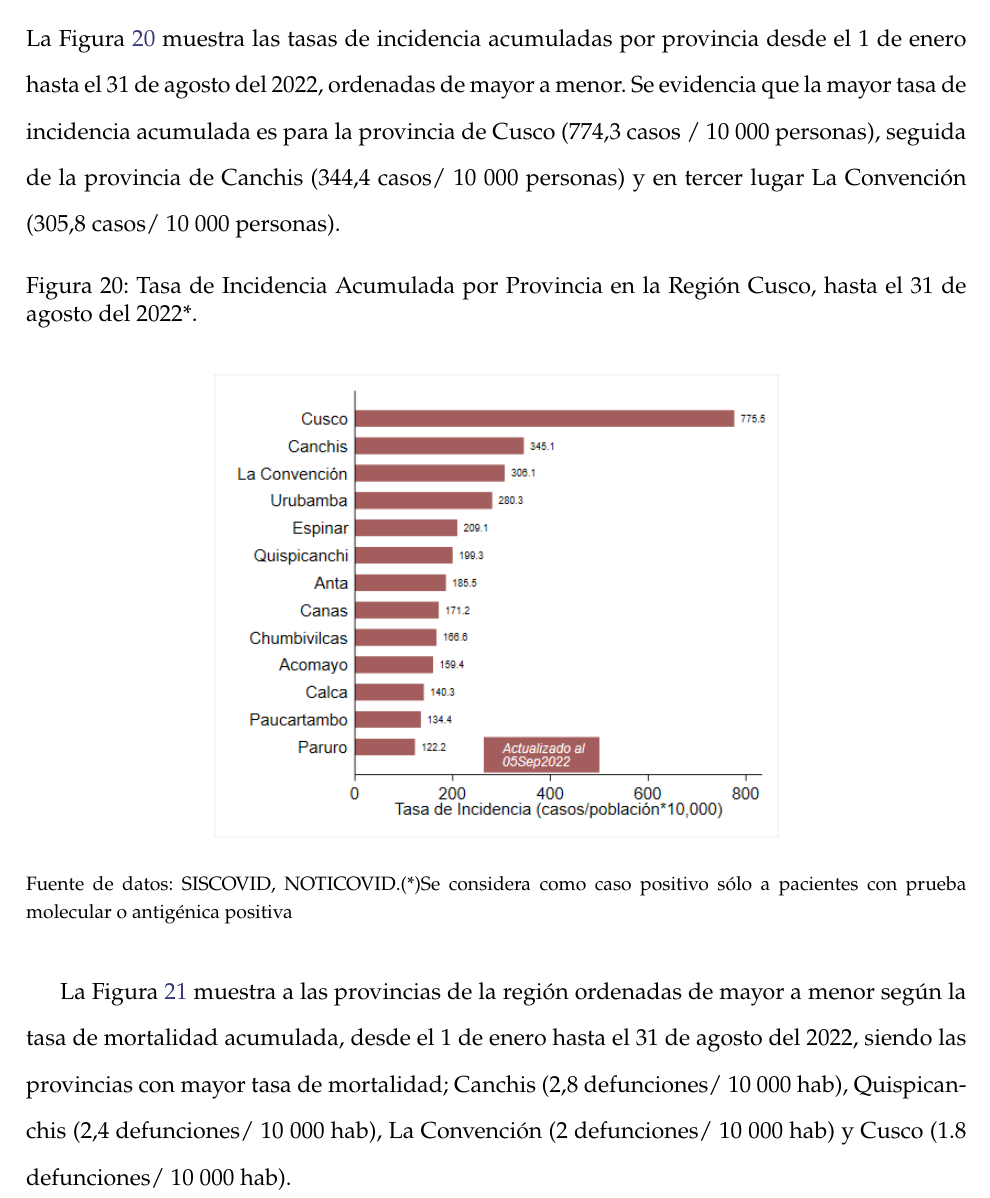
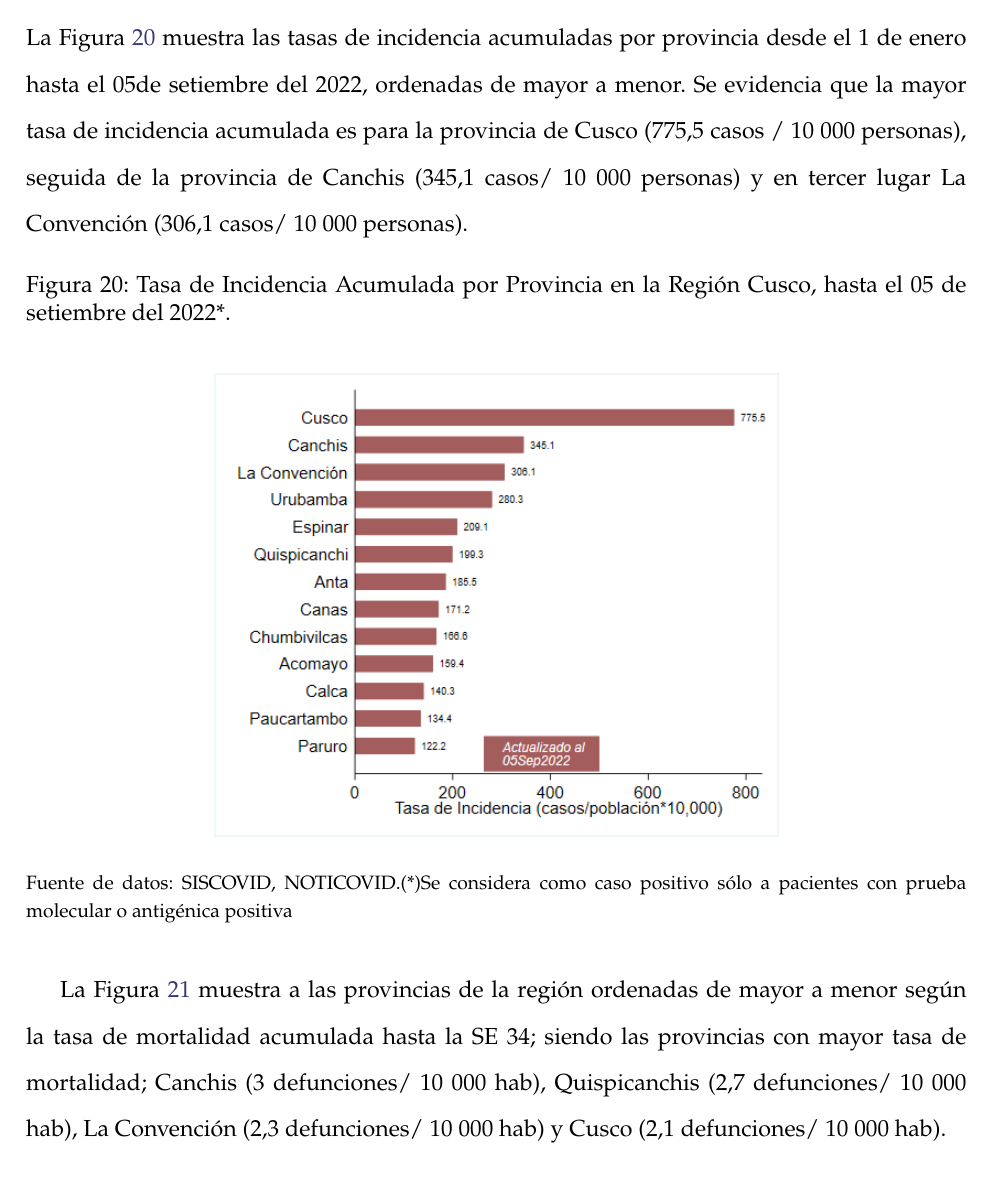
Before and after one commit to Joelo21/DIRESA_covid_cusco, a LaTeX book (boletin_covid/boletin_covid.tex): part of page 32 of 82, cut so that both start at the same text. Compiled offline with pdfLaTeX; a LaTeX package or settings file that is missing is left out.

Commit message:
Boletín 08 actualizado

```diff
--- a/boletin_covid/boletin_covid.tex
+++ b/boletin_covid/boletin_covid.tex
@@ -841,10 +841,10 @@ Es necesario no solamente mirar hacia atrás para observar lo aprendido, sino ta
 
 	\section*{Evaluación de Priorización y riesgo para COVID-19 por provincias}
 	\addcontentsline{toc}{chapter}{Evaluación para Provincias Priorizadas}
-	\noindent La Figura \ref{fig:incidencia_provincias} muestra las tasas de incidencia acumuladas por provincia desde el 1 de enero hasta el 31 de agosto del 2022, ordenadas de mayor a menor. Se evidencia que la mayor tasa de incidencia acumulada es para la provincia de Cusco (774,3 casos / 10 000 personas), seguida de la provincia de Canchis (344,4 casos/ 10 000 personas) y en tercer lugar La Convención (305,8 casos/ 10 000 personas).
+	\noindent La Figura \ref{fig:incidencia_provincias} muestra las tasas de incidencia acumuladas por provincia desde el 1 de enero hasta el 05de setiembre del 2022, ordenadas de mayor a menor. Se evidencia que la mayor tasa de incidencia acumulada es para la provincia de Cusco (775,5 casos / 10 000 personas), seguida de la provincia de Canchis (345,1 casos/ 10 000 personas) y en tercer lugar La Convención (306,1 casos/ 10 000 personas).
 
 	\begin{figure}[!htpb]
-		\caption{Tasa de Incidencia Acumulada por Provincia en la Región Cusco, hasta el 31 de agosto del 2022*. }\label{fig:incidencia_provincias}
+		\caption{Tasa de Incidencia Acumulada por Provincia en la Región Cusco, hasta el 05 de setiembre del 2022*. }\label{fig:incidencia_provincias}
 		\begin{center}
 			\includegraphics[width=0.60\linewidth]{../figuras/incidencia_provincial_2022.png}
 		\end{center}
@@ -852,7 +852,7 @@ Es necesario no solamente mirar hacia atrás para observar lo aprendido, sino ta
 				Fuente de datos: SISCOVID, NOTICOVID.(*)Se considera como caso positivo sólo a pacientes con prueba molecular o antigénica positiva}}
 	\end{figure}
 
-	La Figura \ref{fig:mortalidad_ordenada} muestra a las provincias de la región ordenadas de mayor a menor según la tasa de mortalidad acumulada, desde el 1 de enero hasta el 31 de agosto del 2022, siendo las provincias con mayor tasa de mortalidad;  Canchis (2,8 defunciones/ 10 000 hab), Quispicanchis (2,4 defunciones/ 10 000 hab), La Convención (2 defunciones/ 10 000 hab) y Cusco (1.8 defunciones/ 10 000 hab).
+	La Figura \ref{fig:mortalidad_ordenada} muestra a las provincias de la región ordenadas de mayor a menor según la tasa de mortalidad acumulada hasta la SE 34; siendo las provincias con mayor tasa de mortalidad;  Canchis (3 defunciones/ 10 000 hab), Quispicanchis (2,7 defunciones/ 10 000 hab), La Convención (2,3 defunciones/ 10 000 hab) y Cusco (2,1 defunciones/ 10 000 hab).
 
 	\begin{figure}[h]
 		\caption{Tasa de Mortalidad Acumulada por Provincia en la Región Cusco, hasta la SE 34-2022. }\label{fig:mortalidad_ordenada}
```
Also changed, not shown: boletin_covid/boletin_covid.tex (8 more changed lines), 3 other files.
